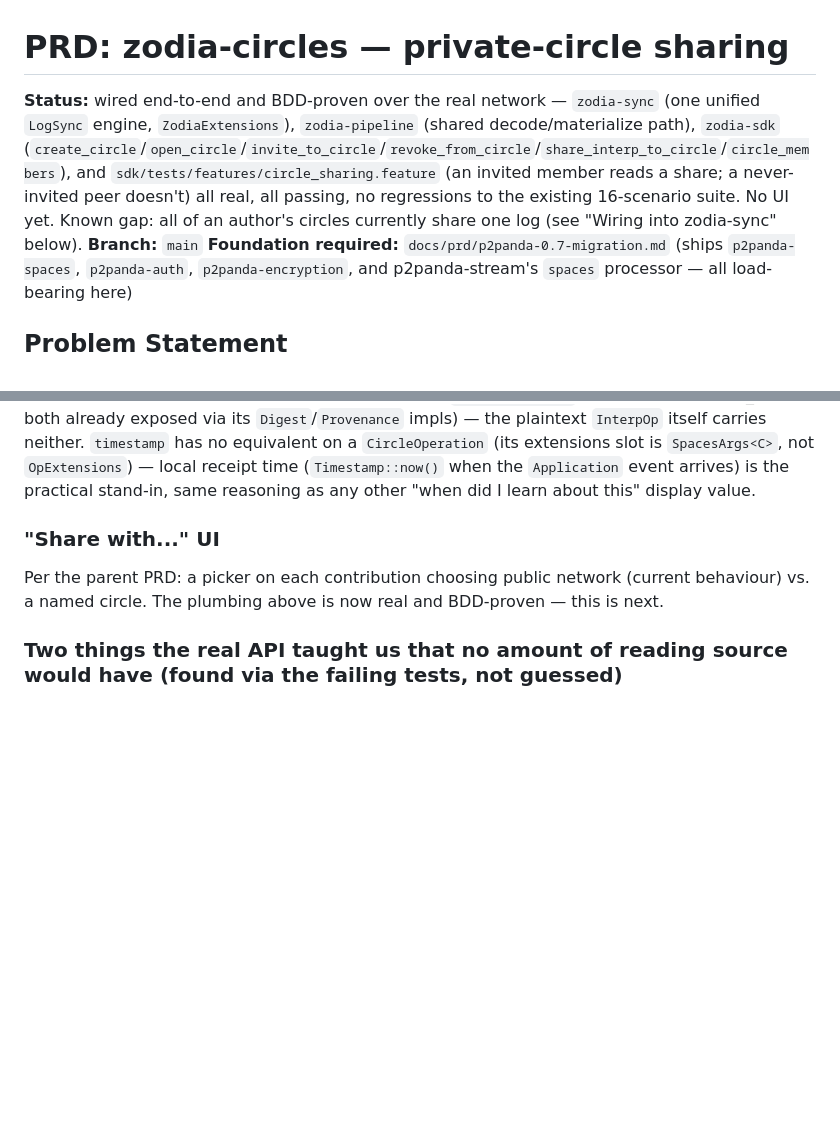
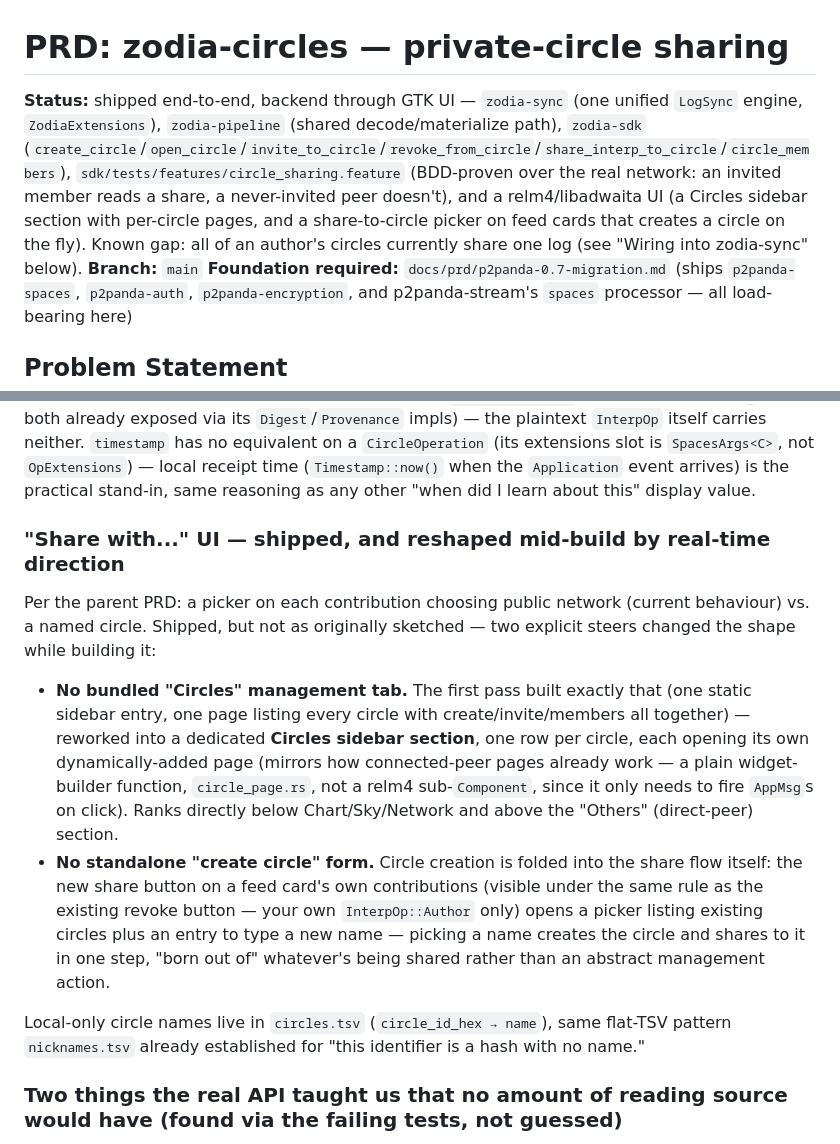
Before and after one commit to bendik/zodia, a Markdown page: docs/prd/circles.md, 2 parts joined by grey strips. Drawn GitHub-style; blank space fills up the shorter version.

Commit message:
docs: circles PRD reflects the shipped UI, including the mid-build reshape
Co-Authored-By: Claude Sonnet 5 <noreply@anthropic.com>

```diff
--- a/docs/prd/circles.md
+++ b/docs/prd/circles.md
@@ -1,6 +1,6 @@
 # PRD: zodia-circles — private-circle sharing
 
-**Status:** wired end-to-end and BDD-proven over the real network — `zodia-sync` (one unified `LogSync` engine, `ZodiaExtensions`), `zodia-pipeline` (shared decode/materialize path), `zodia-sdk` (`create_circle`/`open_circle`/`invite_to_circle`/`revoke_from_circle`/`share_interp_to_circle`/`circle_members`), and `sdk/tests/features/circle_sharing.feature` (an invited member reads a share; a never-invited peer doesn't) all real, all passing, no regressions to the existing 16-scenario suite. No UI yet. Known gap: all of an author's circles currently share one log (see "Wiring into zodia-sync" below).
+**Status:** shipped end-to-end, backend through GTK UI — `zodia-sync` (one unified `LogSync` engine, `ZodiaExtensions`), `zodia-pipeline` (shared decode/materialize path), `zodia-sdk` (`create_circle`/`open_circle`/`invite_to_circle`/`revoke_from_circle`/`share_interp_to_circle`/`circle_members`), `sdk/tests/features/circle_sharing.feature` (BDD-proven over the real network: an invited member reads a share, a never-invited peer doesn't), and a relm4/libadwaita UI (a Circles sidebar section with per-circle pages, and a share-to-circle picker on feed cards that creates a circle on the fly). Known gap: all of an author's circles currently share one log (see "Wiring into zodia-sync" below).
 **Branch:** `main`
 **Foundation required:** `docs/prd/p2panda-0.7-migration.md` (ships `p2panda-spaces`, `p2panda-auth`, `p2panda-encryption`, and p2panda-stream's `spaces` processor — all load-bearing here)
 
@@ -63,9 +63,14 @@ The original sketch here (composing p2panda-stream's `spaces::Spaces` processor
 
 What a circle-shared interpretation needs downstream is the *same* decode-then-materialize logic `DecodeProcessor`/`MaterializationProcessor` already have for `InterpOp`/`DocOp` bytes — it just needs to run on `Event::Application`'s plaintext `data: Vec<u8>` instead of `Operation<OpExtensions>.body`. The fix is a refactor, not a new processor type: pull the `InterpOp`/`DocOp` match arms in `MaterializationProcessor::process` out into a free function taking `(op_id: Hash, author: VerifyingKey, timestamp: Timestamp, plaintext: &[u8]) -> StateEvent`, callable from both the existing `Operation<OpExtensions>` path and a new circle-content path. `op_id`/`author` for circle content come from the *circle* operation that carried the ciphertext (`CircleOperation`'s own hash/verifying_key, both already exposed via its `Digest`/`Provenance` impls) — the plaintext `InterpOp` itself carries neither. `timestamp` has no equivalent on a `CircleOperation` (its extensions slot is `SpacesArgs<C>`, not `OpExtensions`) — local receipt time (`Timestamp::now()` when the `Application` event arrives) is the practical stand-in, same reasoning as any other "when did I learn about this" display value.
 
-### "Share with..." UI
+### "Share with..." UI — shipped, and reshaped mid-build by real-time direction
 
-Per the parent PRD: a picker on each contribution choosing public network (current behaviour) vs. a named circle. The plumbing above is now real and BDD-proven — this is next.
+Per the parent PRD: a picker on each contribution choosing public network (current behaviour) vs. a named circle. Shipped, but not as originally sketched — two explicit steers changed the shape while building it:
+
+- **No bundled "Circles" management tab.** The first pass built exactly that (one static sidebar entry, one page listing every circle with create/invite/members all together) — reworked into a dedicated **Circles sidebar section**, one row per circle, each opening its own dynamically-added page (mirrors how connected-peer pages already work — a plain widget-builder function, `circle_page.rs`, not a relm4 sub-`Component`, since it only needs to fire `AppMsg`s on click). Ranks directly below Chart/Sky/Network and above the "Others" (direct-peer) section.
+- **No standalone "create circle" form.** Circle creation is folded into the share flow itself: the new share button on a feed card's own contributions (visible under the same rule as the existing revoke button — your own `InterpOp::Author` only) opens a picker listing existing circles plus an entry to type a new name — picking a name creates the circle and shares to it in one step, "born out of" whatever's being shared rather than an abstract management action.
+
+Local-only circle names live in `circles.tsv` (`circle_id_hex → name`), same flat-TSV pattern `nicknames.tsv` already established for "this identifier is a hash with no name."
 
 ### Two things the real API taught us that no amount of reading source would have (found via the failing tests, not guessed)
 
```
